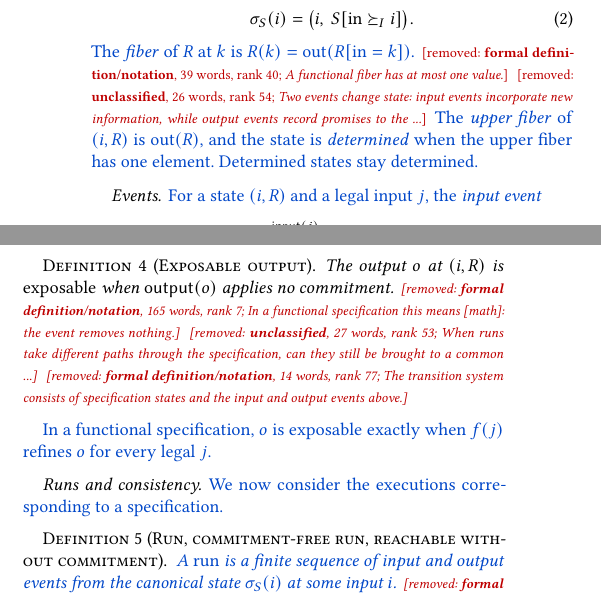
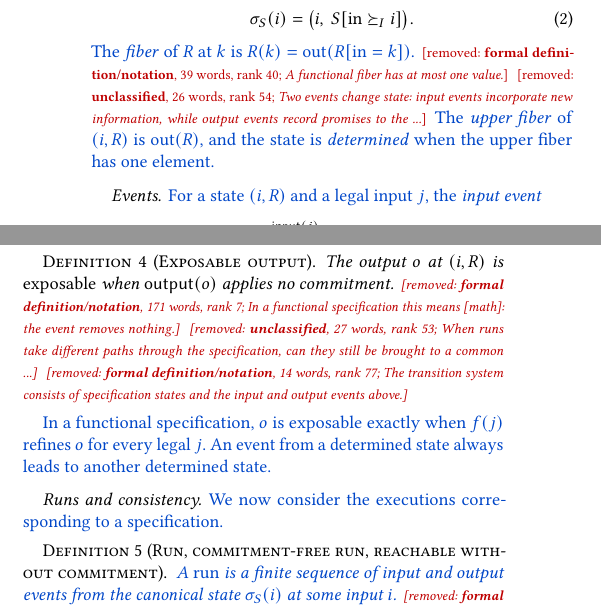
Before and after one commit to jhellerstein/coord-criterion, a LaTeX document (cidr-review.tex): two parts of the columns of page 4 of 15, joined at a grey line, cut so that both start at the same text. Compiled offline with pdfLaTeX.

Commit message:
CIDR §2.2: move 'determined state' persistence after events are defined

```diff
--- a/cidr-review.tex
+++ b/cidr-review.tex
@@ -553,7 +553,7 @@ and its \indescs:}
   \label{eq:canonical-state}
 \end{equation}
 \textcolor{newblue}{The \emph{fiber} of $R$ at $k$ is $R(k)=\mathrm{out}(R[\mathrm{in}=k])$.} \removednote{\textbf{formal definition/notation}, 39 words, rank 40; \textit{A functional fiber has at most one value.}} \removednote{\textbf{unclassified}, 26 words, rank 54; \textit{Two events change state: input events incorporate new information, while output events record promises to the ...}} \textcolor{newblue}{The
-\emph{upper fiber} of $(i,R)$ is $\mathrm{out}(R)$, and the state is \emph{determined} when the upper fiber has one element.} \textcolor{newblue}{Determined states stay determined.}
+\emph{upper fiber} of $(i,R)$ is $\mathrm{out}(R)$, and the state is \emph{determined} when the upper fiber has one element.}
 
 \paragraph{Events.}
 \textcolor{newblue}{For a state $(i,R)$ and a legal input $j$, the \emph{input event}}
@@ -591,11 +591,12 @@ extra commitments only restrict behavior (Section~\ref{sec:systems}).}
 \begin{definition}[Exposable output]
 \label{def:exposable}
 The output $o$ at $(i,R)$ is \emph{exposable} when $\mathsf{output}(o)$
-applies no commitment. \removednote{\textbf{formal definition/notation}, 165 words, rank 7; \textit{In a functional specification this means [math]: the event removes nothing.}} \removednote{\textbf{unclassified}, 27 words, rank 53; \textit{When runs take different paths through the specification, can they still be brought to a common ...}} \removednote{\textbf{formal definition/notation}, 14 words, rank 77; \textit{The transition system consists of specification states and the input and output events above.}}
+applies no commitment. \removednote{\textbf{formal definition/notation}, 171 words, rank 7; \textit{In a functional specification this means [math]: the event removes nothing.}} \removednote{\textbf{unclassified}, 27 words, rank 53; \textit{When runs take different paths through the specification, can they still be brought to a common ...}} \removednote{\textbf{formal definition/notation}, 14 words, rank 77; \textit{The transition system consists of specification states and the input and output events above.}}
 \end{definition}
 
 \textcolor{newblue}{In a functional specification, $o$ is exposable exactly when $f(j)$ \outrel
-$o$ for every legal $j$.}
+$o$ for every legal $j$.} \textcolor{newblue}{An event from a determined state always leads
+to another determined state.}
 
 \paragraph{Runs and consistency.}
 \textcolor{newblue}{We now consider the executions corresponding to a specification.}
```
Also changed, not shown: cidr.tex (+2 -2 lines), cidr-review.tex (4 more changed lines).
